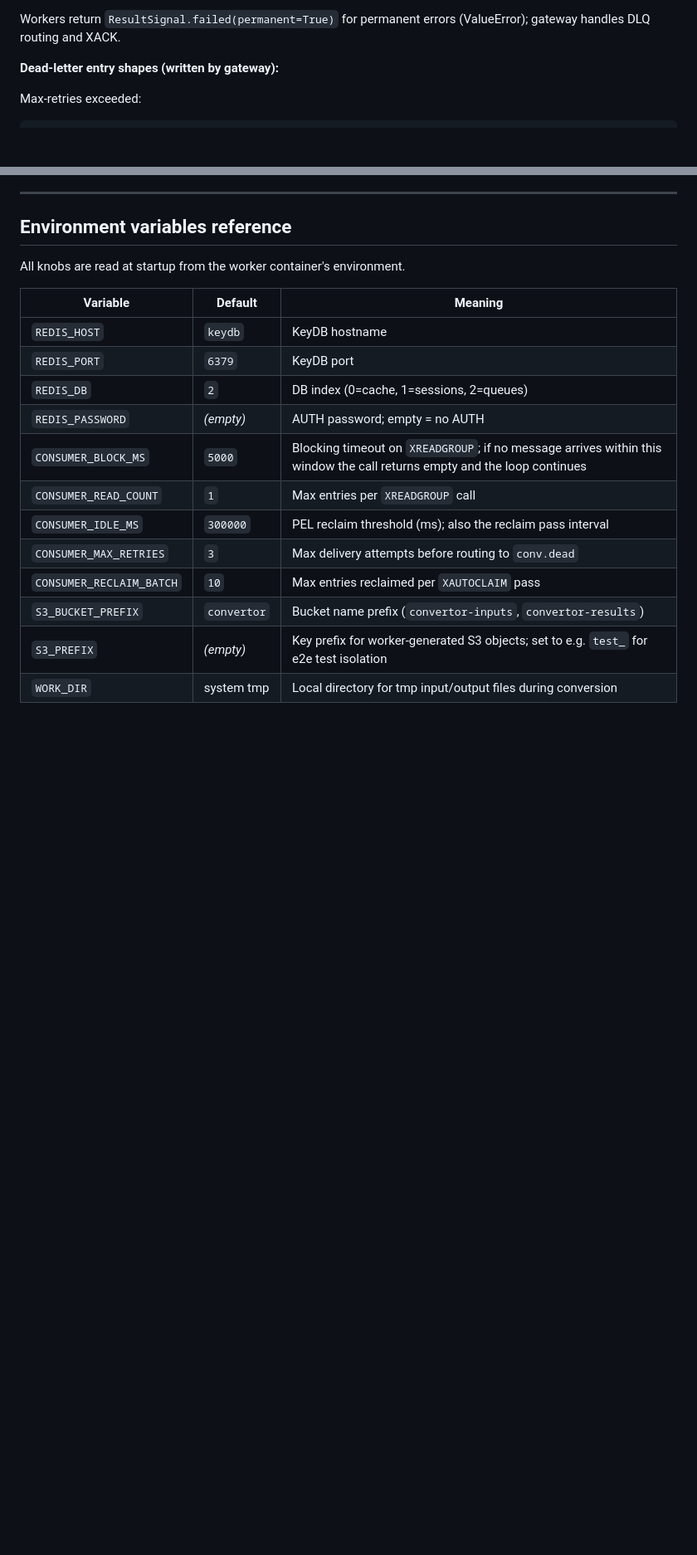
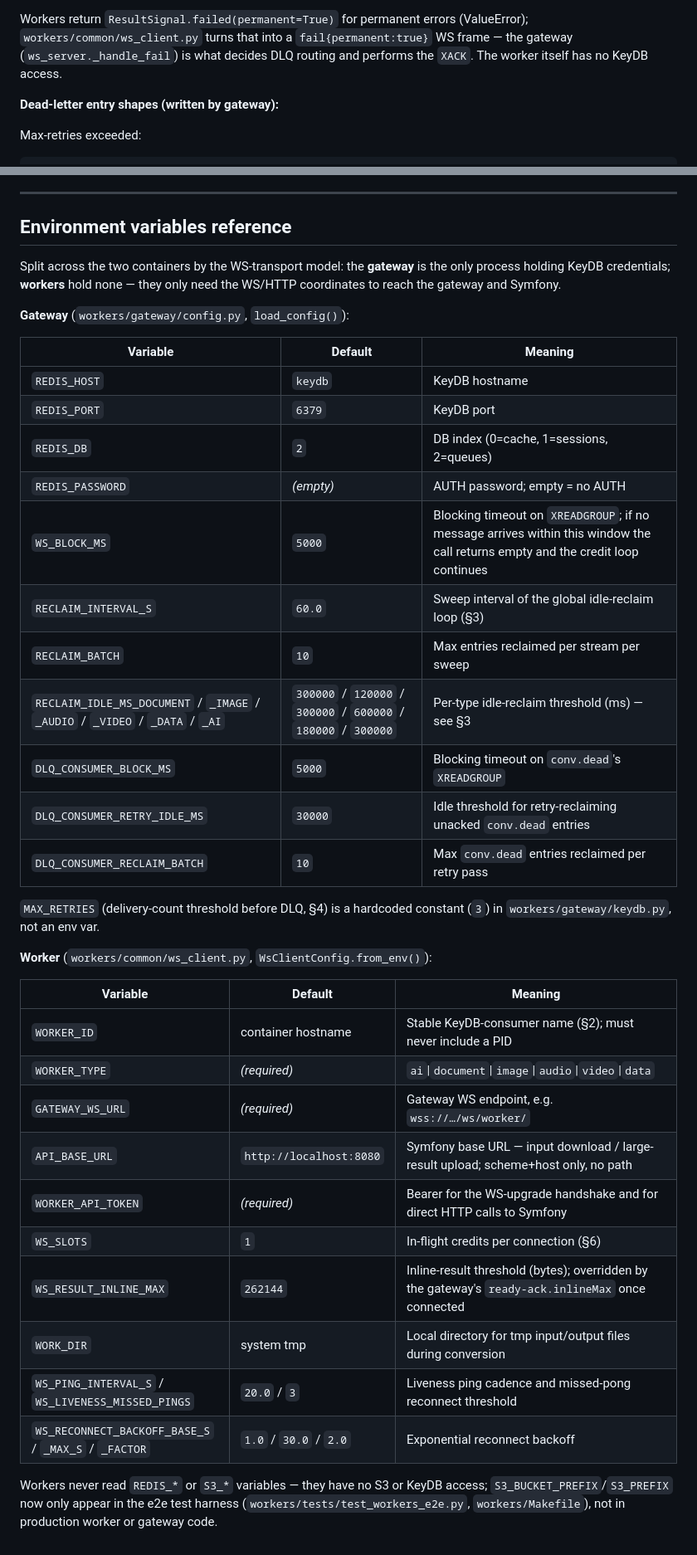
Before and after one commit to Xakki/convertor, a Markdown page: docs/queue-streams.md, 2 parts joined by grey strips. Shown at 83% size. GitHub-like rendering; blank space fills up the shorter version.

```diff
--- a/docs/queue-streams.md
+++ b/docs/queue-streams.md
@@ -104,6 +146,8 @@ attempted **at least 4 times**, the entry is routed to the DLQ:
 
-Workers return `ResultSignal.failed(permanent=True)` for permanent errors
-(ValueError); gateway handles DLQ routing and XACK.
+Workers return `ResultSignal.failed(permanent=True)` for permanent errors (ValueError);
+`workers/common/ws_client.py` turns that into a `fail{permanent:true}` WS frame — the
+gateway (`ws_server._handle_fail`) is what decides DLQ routing and performs the `XACK`.
+The worker itself has no KeyDB access.
 
 **Dead-letter entry shapes (written by gateway):**
 
@@ -221,7 +273,11 @@ A drift-test failure blocks the deployment.
 
 ## Environment variables reference
 
-All knobs are read at startup from the worker container's environment.
+Split across the two containers by the WS-transport model: the **gateway** is the only
+process holding KeyDB credentials; **workers** hold none — they only need the WS/HTTP
+coordinates to reach the gateway and Symfony.
+
+**Gateway** (`workers/gateway/config.py`, `load_config()`):
 
 | Variable | Default | Meaning |
 |----------|---------|---------|
@@ -229,11 +285,33 @@ All knobs are read at startup from the worker container's environment.
 | `REDIS_PORT` | `6379` | KeyDB port |
 | `REDIS_DB` | `2` | DB index (0=cache, 1=sessions, 2=queues) |
 | `REDIS_PASSWORD` | _(empty)_ | AUTH password; empty = no AUTH |
-| `CONSUMER_BLOCK_MS` | `5000` | Blocking timeout on `XREADGROUP`; if no message arrives within this window the call returns empty and the loop continues |
-| `CONSUMER_READ_COUNT` | `1` | Max entries per `XREADGROUP` call |
-| `CONSUMER_IDLE_MS` | `300000` | PEL reclaim threshold (ms); also the reclaim pass interval |
-| `CONSUMER_MAX_RETRIES` | `3` | Max delivery attempts before routing to `conv.dead` |
-| `CONSUMER_RECLAIM_BATCH` | `10` | Max entries reclaimed per `XAUTOCLAIM` pass |
-| `S3_BUCKET_PREFIX` | `convertor` | Bucket name prefix (`convertor-inputs`, `convertor-results`) |
-| `S3_PREFIX` | _(empty)_ | Key prefix for worker-generated S3 objects; set to e.g. `test_` for e2e test isolation |
+| `WS_BLOCK_MS` | `5000` | Blocking timeout on `XREADGROUP`; if no message arrives within this window the call returns empty and the credit loop continues |
+| `RECLAIM_INTERVAL_S` | `60.0` | Sweep interval of the global idle-reclaim loop (§3) |
+| `RECLAIM_BATCH` | `10` | Max entries reclaimed per stream per sweep |
+| `RECLAIM_IDLE_MS_DOCUMENT` / `_IMAGE` / `_AUDIO` / `_VIDEO` / `_DATA` / `_AI` | `300000` / `120000` / `300000` / `600000` / `180000` / `300000` | Per-type idle-reclaim threshold (ms) — see §3 |
+| `DLQ_CONSUMER_BLOCK_MS` | `5000` | Blocking timeout on `conv.dead`'s `XREADGROUP` |
+| `DLQ_CONSUMER_RETRY_IDLE_MS` | `30000` | Idle threshold for retry-reclaiming unacked `conv.dead` entries |
+| `DLQ_CONSUMER_RECLAIM_BATCH` | `10` | Max `conv.dead` entries reclaimed per retry pass |
+
+`MAX_RETRIES` (delivery-count threshold before DLQ, §4) is a hardcoded constant (`3`) in
+`workers/gateway/keydb.py`, not an env var.
+
+**Worker** (`workers/common/ws_client.py`, `WsClientConfig.from_env()`):
+
+| Variable | Default | Meaning |
+|----------|---------|---------|
+| `WORKER_ID` | container hostname | Stable KeyDB-consumer name (§2); must never include a PID |
+| `WORKER_TYPE` | _(required)_ | `ai`\|`document`\|`image`\|`audio`\|`video`\|`data` |
+| `GATEWAY_WS_URL` | _(required)_ | Gateway WS endpoint, e.g. `wss://…/ws/worker/` |
+| `API_BASE_URL` | `http://localhost:8080` | Symfony base URL — input download / large-result upload; scheme+host only, no path |
+| `WORKER_API_TOKEN` | _(required)_ | Bearer for the WS-upgrade handshake and for direct HTTP calls to Symfony |
+| `WS_SLOTS` | `1` | In-flight credits per connection (§6) |
+| `WS_RESULT_INLINE_MAX` | `262144` | Inline-result threshold (bytes); overridden by the gateway's `ready-ack.inlineMax` once connected |
 | `WORK_DIR` | system tmp | Local directory for tmp input/output files during conversion |
+| `WS_PING_INTERVAL_S` / `WS_LIVENESS_MISSED_PINGS` | `20.0` / `3` | Liveness ping cadence and missed-pong reconnect threshold |
+| `WS_RECONNECT_BACKOFF_BASE_S` / `_MAX_S` / `_FACTOR` | `1.0` / `30.0` / `2.0` | Exponential reconnect backoff |
+
+Workers never read `REDIS_*` or `S3_*` variables — they have no S3 or KeyDB access;
+`S3_BUCKET_PREFIX`/`S3_PREFIX` now only appear in the e2e test harness
+(`workers/tests/test_workers_e2e.py`, `workers/Makefile`), not in production worker or
+gateway code.
```
Also changed, not shown: other parts of docs/queue-streams.md (+91 -41 lines), 2 other files.
